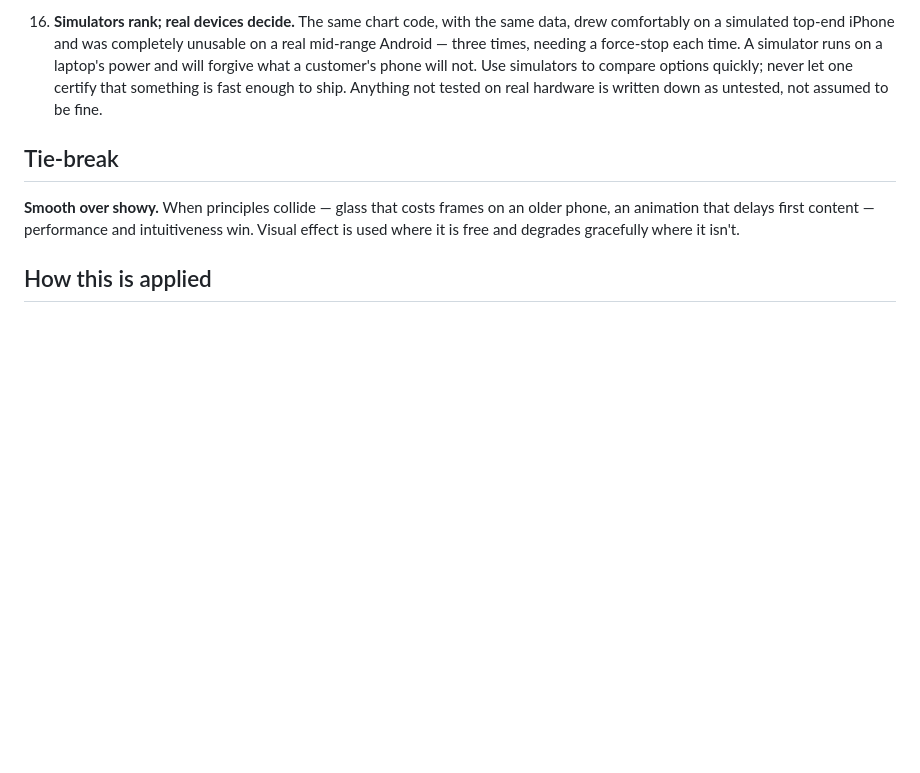
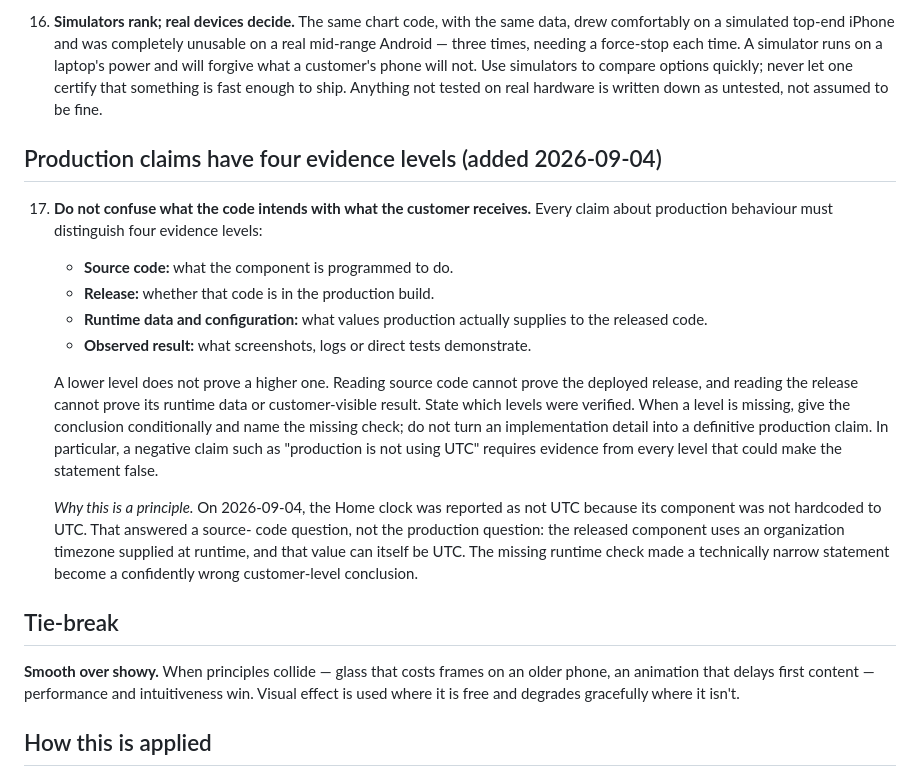
Before and after one commit to AtlasLabs-AU/horcery-app-rewrite, a Markdown page: PRINCIPLES.md, the part around the change. GitHub-like rendering; blank space fills up the shorter version.

Commit message:
Require four evidence levels for production claims

```diff
--- a/PRINCIPLES.md
+++ b/PRINCIPLES.md
@@ -191,6 +191,33 @@ decision wrong, and the near-miss is named so the lesson keeps its teeth.
     certify that something is fast enough to ship. Anything not tested on real
     hardware is written down as untested, not assumed to be fine.
 
+## Production claims have four evidence levels (added 2026-09-04)
+
+17. **Do not confuse what the code intends with what the customer receives.**
+    Every claim about production behaviour must distinguish four evidence
+    levels:
+
+    - **Source code:** what the component is programmed to do.
+    - **Release:** whether that code is in the production build.
+    - **Runtime data and configuration:** what values production actually
+      supplies to the released code.
+    - **Observed result:** what screenshots, logs or direct tests demonstrate.
+
+    A lower level does not prove a higher one. Reading source code cannot prove
+    the deployed release, and reading the release cannot prove its runtime data
+    or customer-visible result. State which levels were verified. When a level
+    is missing, give the conclusion conditionally and name the missing check;
+    do not turn an implementation detail into a definitive production claim.
+    In particular, a negative claim such as "production is not using UTC"
+    requires evidence from every level that could make the statement false.
+
+    *Why this is a principle.* On 2026-09-04, the Home clock was reported as not
+    UTC because its component was not hardcoded to UTC. That answered a source-
+    code question, not the production question: the released component uses an
+    organization timezone supplied at runtime, and that value can itself be
+    UTC. The missing runtime check made a technically narrow statement become a
+    confidently wrong customer-level conclusion.
+
 ## Tie-break
 
 **Smooth over showy.** When principles collide — glass that costs frames on
```
